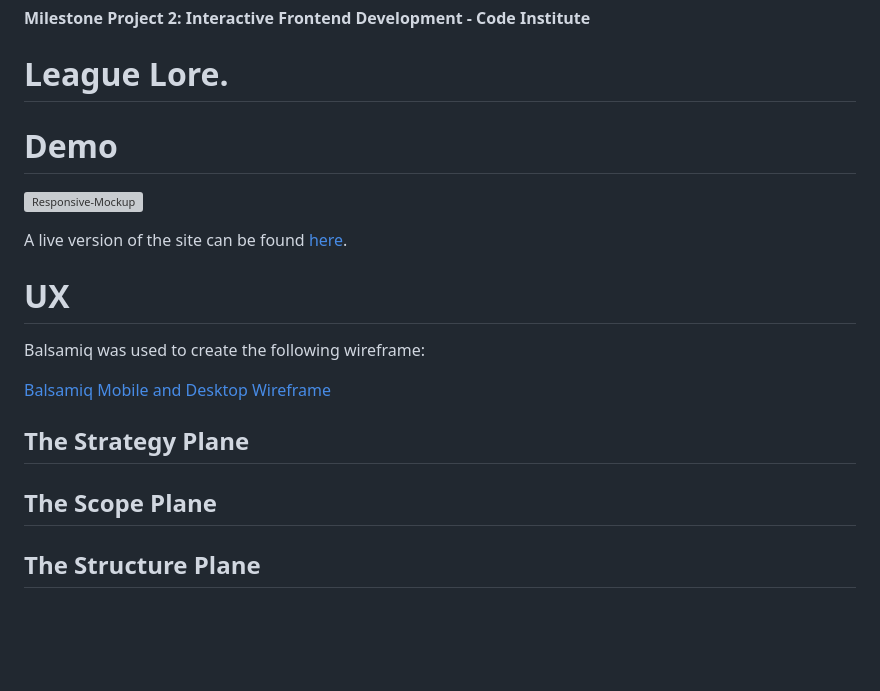
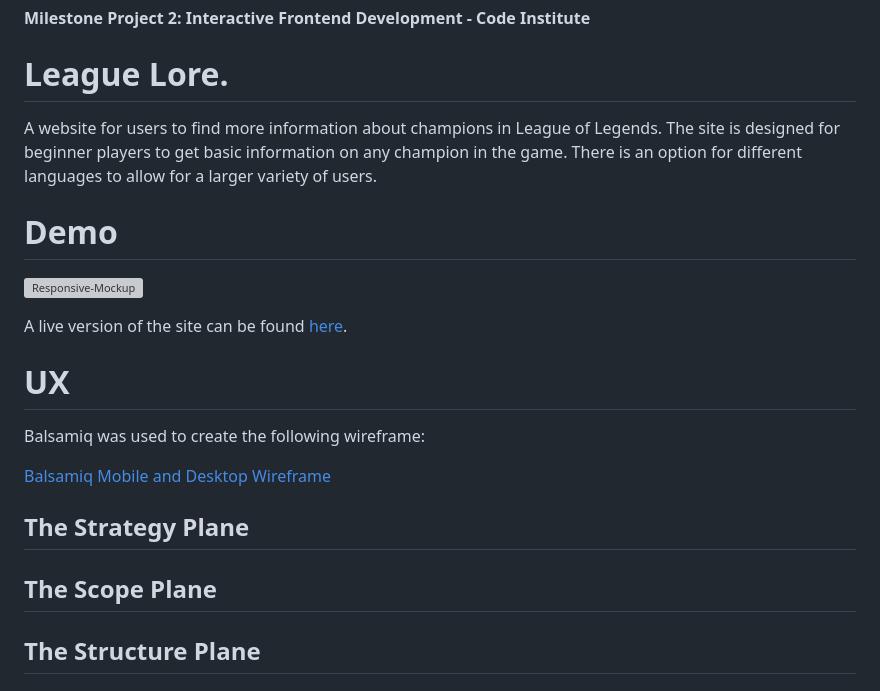
Before and after one commit to bob134552/LeagueLore, a Markdown page: README.md, the part around the change printed below. Rendered like a GitHub page; blank space fills up the shorter version; grey boxes are pictures that could not be loaded.

```diff
--- a/README.md
+++ b/README.md
@@ -2,6 +2,9 @@
 
 # League Lore.
 
+A website for users to find more information about champions in League of Legends. The site is designed for beginner players
+to get basic information on any champion in the game.  There is an option for different languages to allow for a larger variety
+of users.
 
 # Demo
 
@@ -20,6 +23,7 @@ Balsamiq was used to create the following wireframe:
 
 
 ## The Scope Plane
+
 
 
 ## The Structure Plane
```
Also changed, not shown: other parts of README.md (+1 -1 lines), assets/images/backgroundlol.jpg (added), 5 other files.
